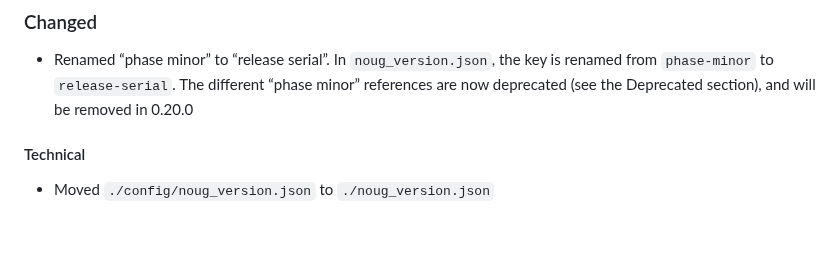
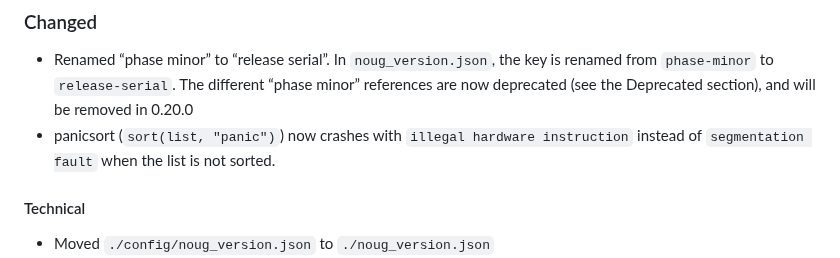
Before and after one commit to jd-develop/nougaro, a Markdown page: CHANGELOG.md, the part around the change. Drawn GitHub-style; blank space fills up the shorter version.

Commit message:
update CHANGELOG

```diff
--- a/CHANGELOG.md
+++ b/CHANGELOG.md
@@ -68,6 +68,7 @@ This version comes with a lot of new features, and one single deprecation (see
 
 ### Changed
 * Renamed “phase minor” to “release serial”. In `noug_version.json`, the key is renamed from `phase-minor` to `release-serial`. The different “phase minor” references are now deprecated (see the Deprecated section), and will be removed in 0.20.0
+* panicsort (`sort(list, "panic")`) now crashes with `illegal hardware instruction` instead of `segmentation fault` when the list is not sorted.
 
 #### Technical
 * Moved `./config/noug_version.json` to `./noug_version.json`
```
